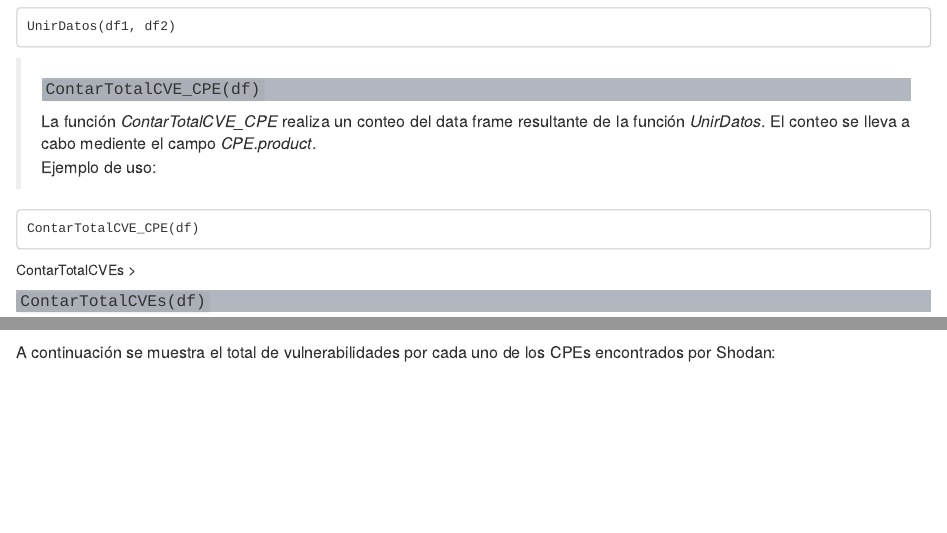
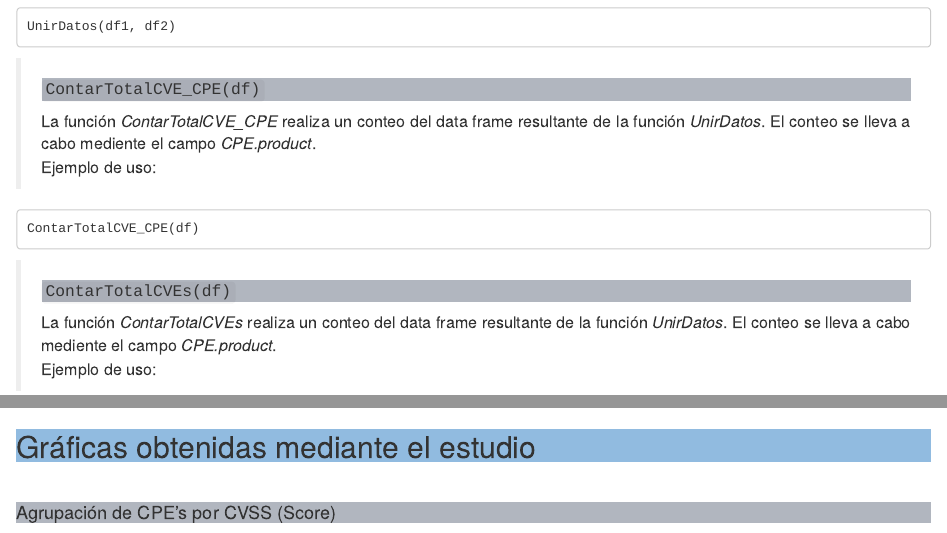
Before and after one commit to jlmallo/RShodan, an R Markdown document (HTML.Rmd): the page in a window 1100 px wide, from 1250 px down, and a second part further down, joined at a grey line. Rendered offline with R 4.5, knitr and Pandoc, with nearby package versions; some code elsewhere in the file could not run offline.

Commit message:
Cambios rmarkdown

````diff
--- a/HTML.Rmd
+++ b/HTML.Rmd
@@ -52,7 +52,6 @@ La función *ContarTotalCVE_CPE* realiza un conteo del data frame resultante de
 ContarTotalCVE_CPE(df)
 ```
 
-ContarTotalCVEs
 ><h4 strong>```ContarTotalCVEs(df)```</strong></h4>
 ><p align = "justify">
 La función *ContarTotalCVEs* realiza un conteo del data frame resultante de la función *UnirDatos*. El conteo se lleva a cabo mediente el campo *CPE.product*.<br> Ejemplo de uso:</p>
@@ -66,13 +65,10 @@ suppressWarnings(library(dplyr, warn.conflicts = FALSE))
 cveDF <- ParseNVD()
 shodanDF <- ParserShodan()
 joinedDF <- UnirDatos(shodanDF, cveDF)
-
 ```
 
-
-
-
-A continuación se muestra el total de vulnerabilidades por cada uno de los CPEs encontrados por Shodan:
+<h2>Gráficas obtenidas mediante el estudio</h2><br>
+<h4>Agrupación de CPE's por CVSS (Score)</h4>
 
 ```{r, echo=FALSE}
 GraficarTotalCPEShodanByCVEScore(joinedDF)
````
